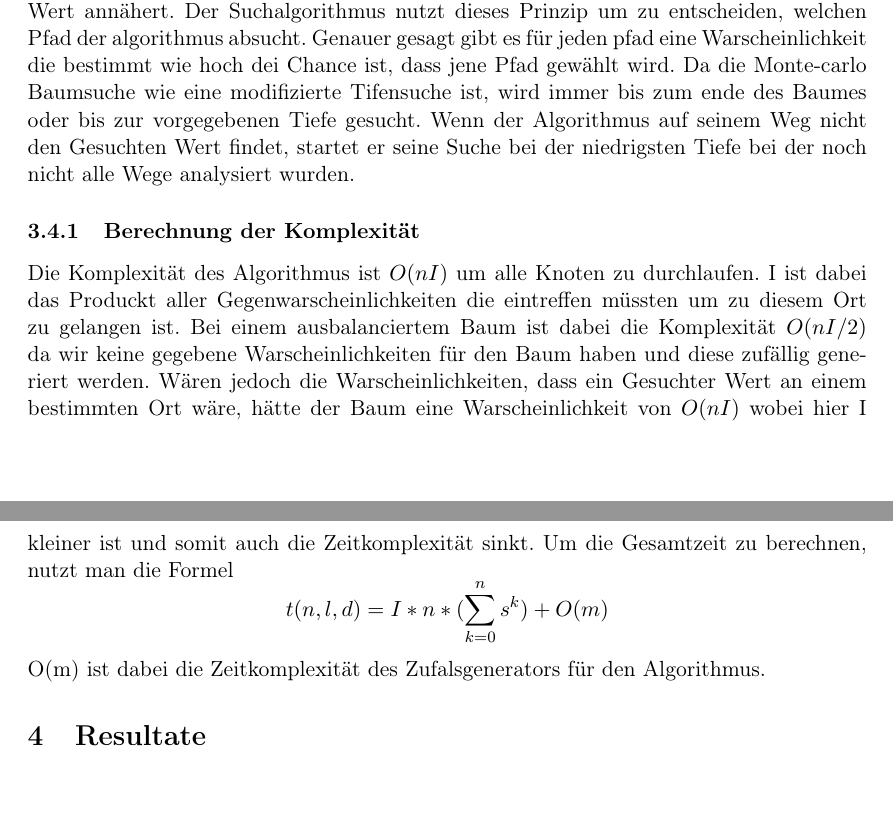
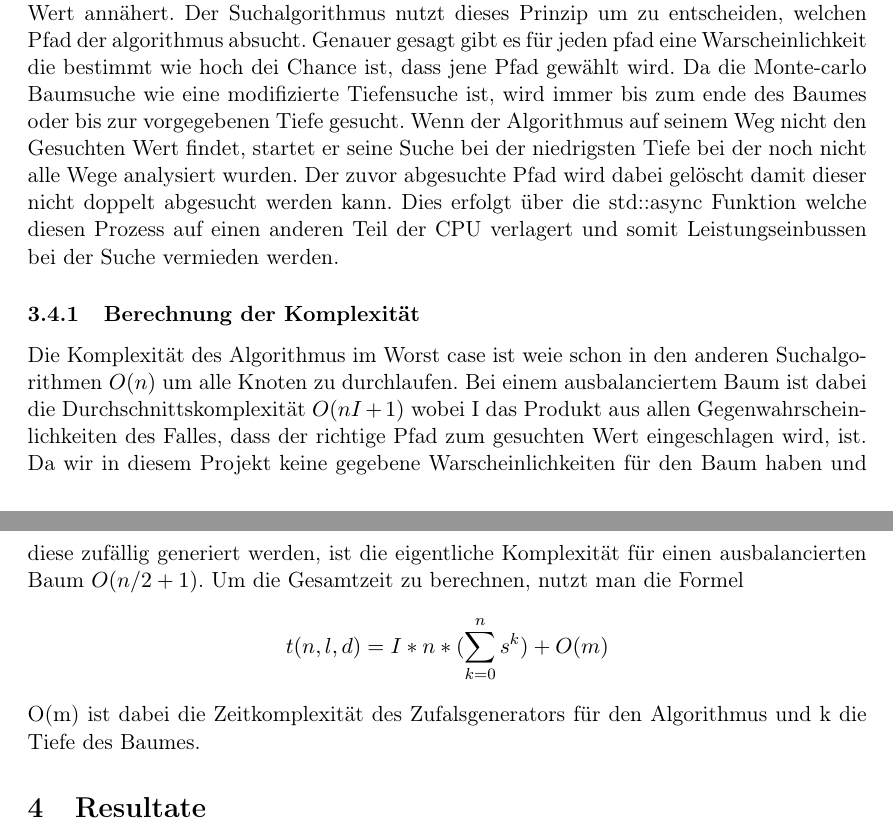
Before and after one commit to Kepler-69c/binaryTree, a LaTeX paper (project/report.tex): two parts of pages 8 and 9 of 12, joined at a grey line, cut so that both start at the same text, the shorter picture padded with empty space. Compiled offline with pdfLaTeX.

Commit message:
MCTS results following

```diff
--- a/project/report.tex
+++ b/project/report.tex
@@ -216,12 +216,13 @@ Wenn der Baum ausbalanciert ist, beträgt die durchschnittliche Komplexität wie
 
 Die Monte-Carlo Baumsuche ist ein Algorithmus welcher auf der Monte-Carlo Methode basiert. Die Monte-Carlo Methode ist ein Verfahren welches mit einer grossen anzahl von Zufallsexperimenten welche basiert auf gegebenen Warscheinlichkeiten einen gesuchten Wert annähert.
 %Bild der Montecarlo methode
-Der Suchalgorithmus nutzt dieses Prinzip um zu entscheiden, welchen Pfad der algorithmus absucht. Genauer gesagt gibt es für jeden pfad eine Warscheinlichkeit die bestimmt wie hoch dei Chance ist, dass jene Pfad gewählt wird. Da die Monte-carlo Baumsuche wie eine modifizierte Tifensuche ist, wird immer bis zum ende des Baumes oder bis zur vorgegebenen Tiefe gesucht. Wenn der Algorithmus auf seinem Weg nicht den Gesuchten Wert findet, startet er seine Suche bei der niedrigsten Tiefe bei der noch nicht alle Wege analysiert wurden.
+Der Suchalgorithmus nutzt dieses Prinzip um zu entscheiden, welchen Pfad der algorithmus absucht. Genauer gesagt gibt es für jeden pfad eine Warscheinlichkeit die bestimmt wie hoch dei Chance ist, dass jene Pfad gewählt wird. Da die Monte-carlo Baumsuche wie eine modifizierte Tiefensuche ist, wird immer bis zum ende des Baumes oder bis zur vorgegebenen Tiefe gesucht. Wenn der Algorithmus auf seinem Weg nicht den Gesuchten Wert findet, startet er seine Suche bei der niedrigsten Tiefe bei der noch nicht alle Wege analysiert wurden.
+Der zuvor abgesuchte Pfad wird dabei gelöscht damit dieser nicht doppelt abgesucht werden kann. Dies erfolgt über die std::async Funktion welche diesen Prozess auf einen anderen Teil der CPU verlagert und somit Leistungseinbussen bei der Suche vermieden werden.
 
 \subsubsection{Berechnung der Komplexität}
 
-Die Komplexität des Algorithmus ist $O(nI)$ um alle Knoten zu durchlaufen. I ist dabei das Produckt aller Gegenwarscheinlichkeiten die eintreffen müssten um zu diesem Ort zu gelangen ist. Bei einem ausbalanciertem Baum ist dabei die Komplexität $O(nI/2)$ da wir keine gegebene Warscheinlichkeiten für den Baum haben und diese zufällig generiert werden. Wären jedoch die Warscheinlichkeiten, dass ein Gesuchter Wert an einem bestimmten Ort wäre, hätte der Baum eine Warscheinlichkeit von $O(nI)$ wobei hier I kleiner ist und somit auch die Zeitkomplexität sinkt.
-Um die Gesamtzeit zu berechnen, nutzt man die Formel $$ t(n,l,d) = I*n*(\sum_{k=0}^{n} s^k) + O(m)$$ O(m) ist dabei die Zeitkomplexität des Zufalsgenerators für den Algorithmus.
+Die Komplexität des Algorithmus im Worst case ist weie schon in den anderen Suchalgorithmen $O(n)$ um alle Knoten zu durchlaufen. Bei einem ausbalanciertem Baum ist dabei die Durchschnittskomplexität $O(nI+1)$ wobei I das Produkt aus allen Gegenwahrscheinlichkeiten des Falles, dass der richtige Pfad zum gesuchten Wert eingeschlagen wird, ist. Da wir in diesem Projekt keine gegebene Warscheinlichkeiten für den Baum haben und diese zufällig generiert werden, ist die eigentliche Komplexität für einen ausbalancierten Baum $O(n/2+1)$.
+Um die Gesamtzeit zu berechnen, nutzt man die Formel $$ t(n,l,d) = I*n*(\sum_{k=0}^{n} s^k) + O(m)$$ O(m) ist dabei die Zeitkomplexität des Zufalsgenerators für den Algorithmus und k die Tiefe des Baumes.
 
 \section{Resultate}
 Bei allen Suchalgorithmen wurde die Laufzeit in Abhängigkeit von der Tiefe des Baumes und der Grösse des Baumes gemessen. Bei der Tiefe wurde ein Baum mit $5'000'000$ Knoten benutzt, bei der Grösse Bäume zwischen $1'000$ und $5'000'000$ Knoten. Alle Messungen wurden $100$ Mal durchgeführt, um allfällige Fehler auszugleichen, angezeigt wird jeweils der Durchschnitt der Messungen. Eine grössere Anzahl an Knoten oder Messungen war wegen der begrenzten Rechenleistung der benutzten Geräte nicht möglich; selbst die folgenden Messungen haben jeweils mehr als 45 Minuten gebraucht.
```
Also changed, not shown: project/report.tex (4 more changed lines).
